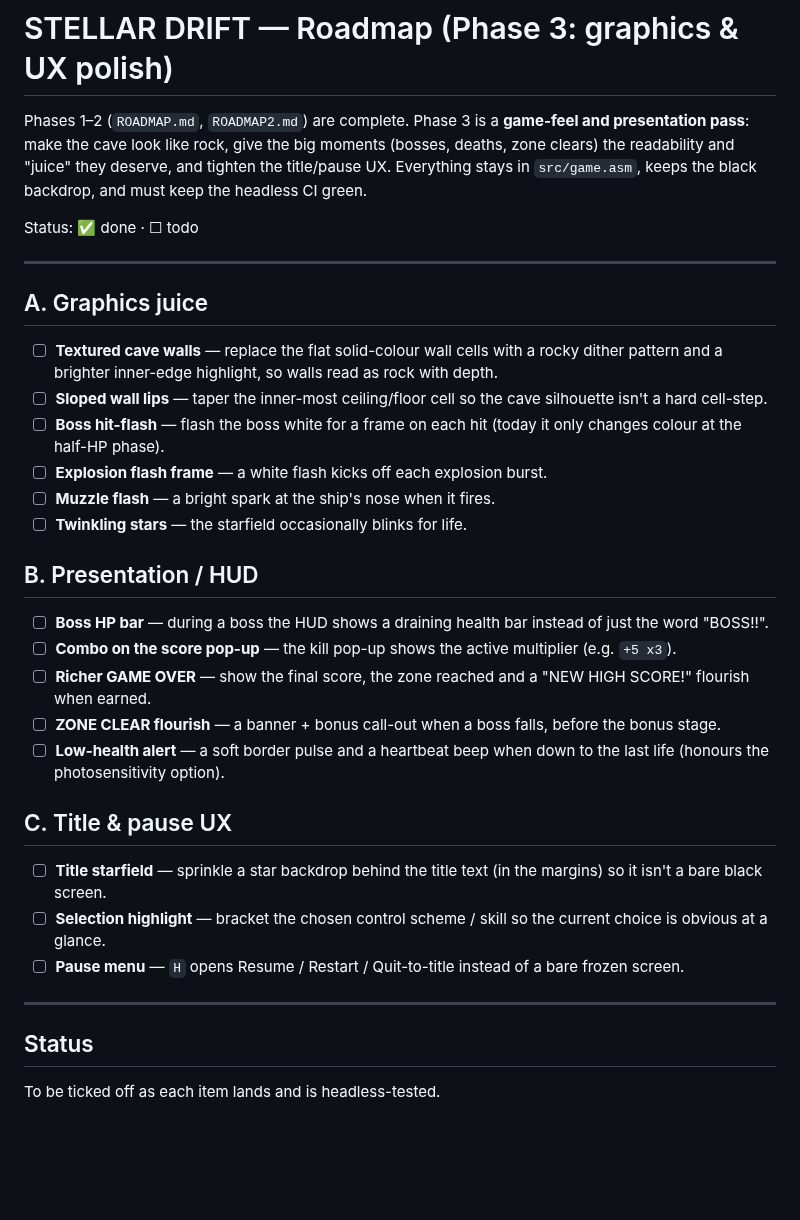
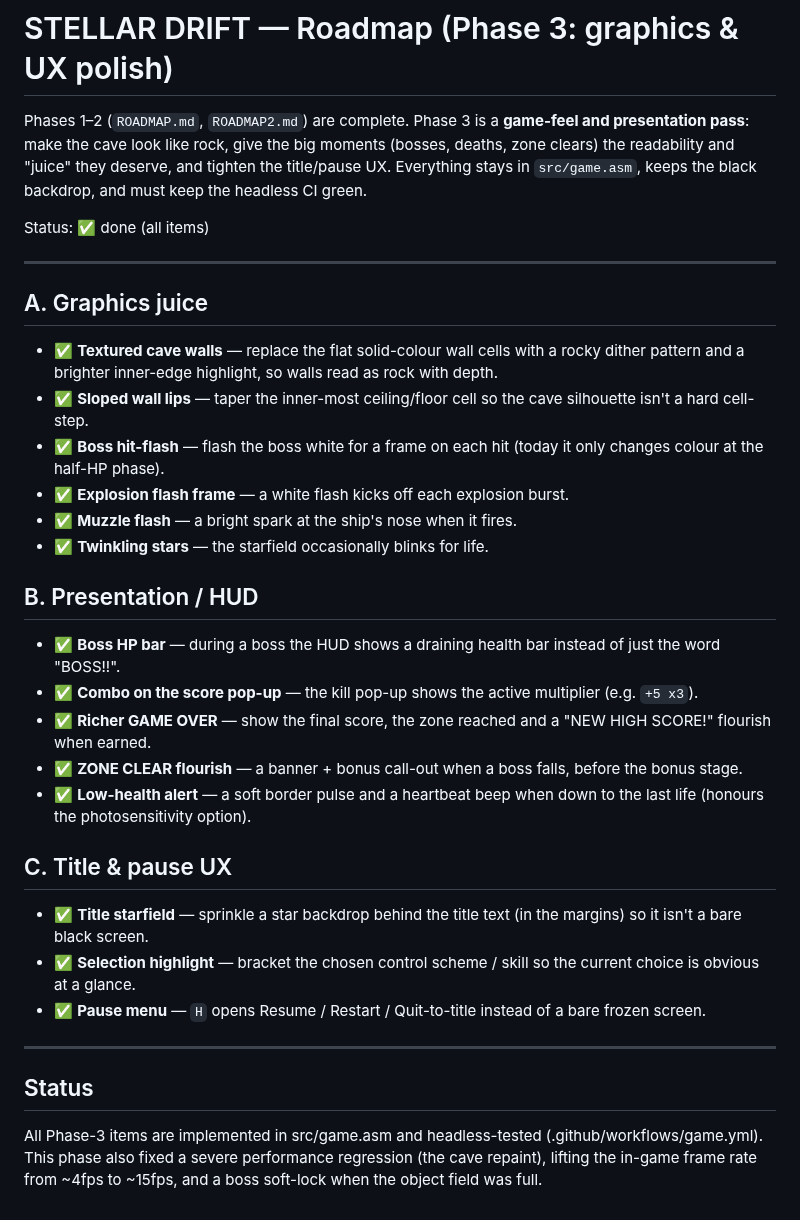
Before and after one commit to cosmindxu/hc91emu, a Markdown page: game/ROADMAP3.md, the part around the change. GitHub-like rendering; blank space fills up the shorter version.

Commit message:
STELLAR DRIFT Phase 3: title starfield, selection highlight, pause menu
- Star backdrop sprinkled behind the title text
- Chosen skill shown bracketed ([PILOT]) for a clear selection highlight
- Pause (H) now opens a menu: Resume (H) / Restart (R) / Quit to title (Q),
  cleared cleanly on resume
- Mark all ROADMAP3 items done

Co-Authored-By: Claude Opus 4.8 <noreply@anthropic.com>
Claude-Session: https://claude.ai/code/session_01YcS6gX2PfXm6YxFWXegWTC

```diff
--- a/game/ROADMAP3.md
+++ b/game/ROADMAP3.md
@@ -6,47 +6,50 @@ and presentation pass**: make the cave look like rock, give the big moments
 tighten the title/pause UX. Everything stays in `src/game.asm`, keeps the
 black backdrop, and must keep the headless CI green.
 
-Status: ✅ done · ☐ todo
+Status: ✅ done (all items)
 
 ---
 
 ## A. Graphics juice
 
-- ☐ **Textured cave walls** — replace the flat solid-colour wall cells with a
+- ✅ **Textured cave walls** — replace the flat solid-colour wall cells with a
   rocky dither pattern and a brighter inner-edge highlight, so walls read as
   rock with depth.
-- ☐ **Sloped wall lips** — taper the inner-most ceiling/floor cell so the
+- ✅ **Sloped wall lips** — taper the inner-most ceiling/floor cell so the
   cave silhouette isn't a hard cell-step.
-- ☐ **Boss hit-flash** — flash the boss white for a frame on each hit (today
+- ✅ **Boss hit-flash** — flash the boss white for a frame on each hit (today
   it only changes colour at the half-HP phase).
-- ☐ **Explosion flash frame** — a white flash kicks off each explosion burst.
-- ☐ **Muzzle flash** — a bright spark at the ship's nose when it fires.
-- ☐ **Twinkling stars** — the starfield occasionally blinks for life.
+- ✅ **Explosion flash frame** — a white flash kicks off each explosion burst.
+- ✅ **Muzzle flash** — a bright spark at the ship's nose when it fires.
+- ✅ **Twinkling stars** — the starfield occasionally blinks for life.
 
 ## B. Presentation / HUD
 
-- ☐ **Boss HP bar** — during a boss the HUD shows a draining health bar
+- ✅ **Boss HP bar** — during a boss the HUD shows a draining health bar
   instead of just the word "BOSS!!".
-- ☐ **Combo on the score pop-up** — the kill pop-up shows the active
+- ✅ **Combo on the score pop-up** — the kill pop-up shows the active
   multiplier (e.g. `+5 x3`).
-- ☐ **Richer GAME OVER** — show the final score, the zone reached and a
+- ✅ **Richer GAME OVER** — show the final score, the zone reached and a
   "NEW HIGH SCORE!" flourish when earned.
-- ☐ **ZONE CLEAR flourish** — a banner + bonus call-out when a boss falls,
+- ✅ **ZONE CLEAR flourish** — a banner + bonus call-out when a boss falls,
   before the bonus stage.
-- ☐ **Low-health alert** — a soft border pulse and a heartbeat beep when down
+- ✅ **Low-health alert** — a soft border pulse and a heartbeat beep when down
   to the last life (honours the photosensitivity option).
 
 ## C. Title & pause UX
 
-- ☐ **Title starfield** — sprinkle a star backdrop behind the title text (in
+- ✅ **Title starfield** — sprinkle a star backdrop behind the title text (in
   the margins) so it isn't a bare black screen.
-- ☐ **Selection highlight** — bracket the chosen control scheme / skill so
+- ✅ **Selection highlight** — bracket the chosen control scheme / skill so
   the current choice is obvious at a glance.
-- ☐ **Pause menu** — `H` opens Resume / Restart / Quit-to-title instead of a
+- ✅ **Pause menu** — `H` opens Resume / Restart / Quit-to-title instead of a
   bare frozen screen.
 
 ---
 
 ## Status
 
-To be ticked off as each item lands and is headless-tested.
+All Phase-3 items are implemented in src/game.asm and headless-tested
+(.github/workflows/game.yml). This phase also fixed a severe performance
+regression (the cave repaint), lifting the in-game frame rate from ~4fps
+to ~15fps, and a boss soft-lock when the object field was full.
```
Also changed, not shown: game/docs/title.png, 1 other file.
